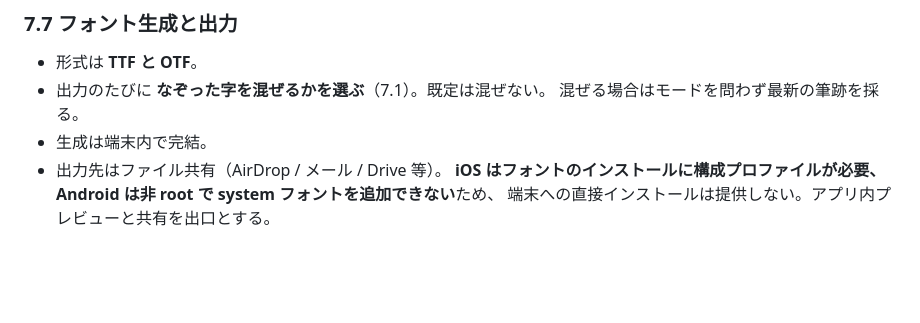
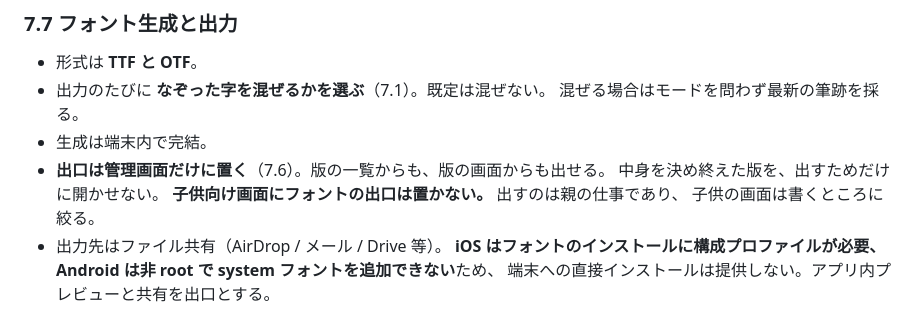
Before and after one commit to sharkpp/AsoGlyph, a Markdown page: SPEC.md, the part around one of its changes. Rendered like a GitHub page; blank space fills up the shorter version.

```diff
--- a/SPEC.md
+++ b/SPEC.md
@@ -567,6 +583,10 @@ words:
 - 出力のたびに **なぞった字を混ぜるかを選ぶ**（7.1）。既定は混ぜない。
   混ぜる場合はモードを問わず最新の筆跡を採る。
 - 生成は端末内で完結。
+- **出口は管理画面だけに置く**（7.6）。版の一覧からも、版の画面からも出せる。
+  中身を決め終えた版を、出すためだけに開かせない。
+  **子供向け画面にフォントの出口は置かない。** 出すのは親の仕事であり、
+  子供の画面は書くところに絞る。
 - 出力先はファイル共有（AirDrop / メール / Drive 等）。
   **iOS はフォントのインストールに構成プロファイルが必要、Android は非 root で system フォントを追加できない**ため、
   端末への直接インストールは提供しない。アプリ内プレビューと共有を出口とする。
```
Also changed, not shown: other parts of SPEC.md (+19 -3 lines).
